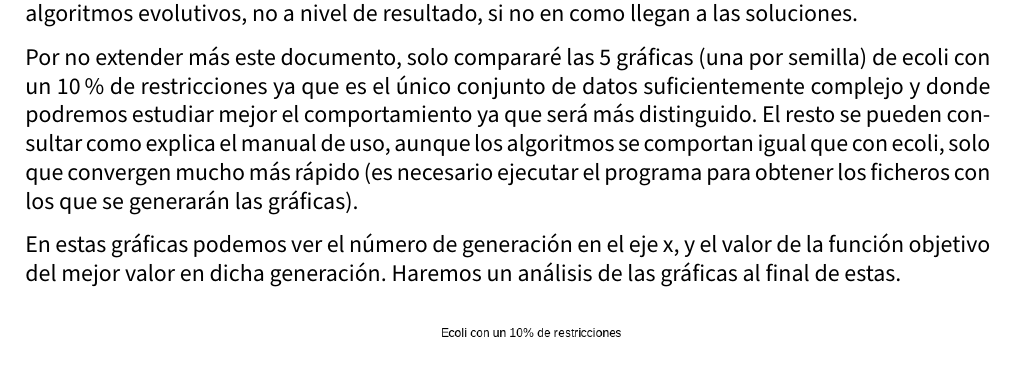
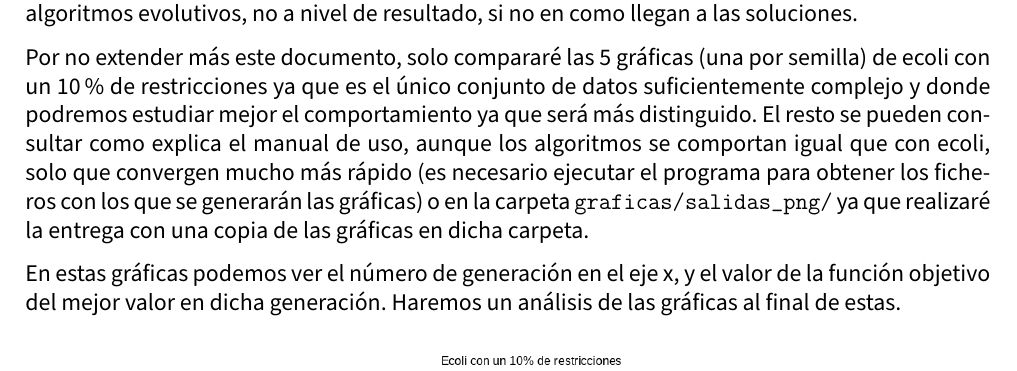
Before and after one commit to advy99/MH, a LaTeX document (memorias/p2/MH_practica2.tex): part of page 52 of 59, cut so that both start at the same text. Compiled offline with pdfLaTeX.

Commit message:
acabada memoria p2

```diff
--- a/memorias/p2/MH_practica2.tex
+++ b/memorias/p2/MH_practica2.tex
@@ -2419,7 +2419,7 @@ Con el 20\% de restricciones vuelve a ocurrir lo mismo, y es que se vuelve a pro
 
 Como hemos comentado en el manual de uso, es posible observar como avanzan los algoritmos evolutivos tras las distintas generaciones. En esta sección veremos como se comportan todos los algoritmos evolutivos, no a nivel de resultado, si no en como llegan a las soluciones.
 
-Por no extender más este documento, solo compararé las 5 gráficas (una por semilla) de ecoli con un 10\% de restricciones ya que es el único conjunto de datos suficientemente complejo y donde podremos estudiar mejor el comportamiento ya que será más distinguido. El resto se pueden consultar como explica el manual de uso, aunque los algoritmos se comportan igual que con ecoli, solo que convergen mucho más rápido (es necesario ejecutar el programa para obtener los ficheros con los que se generarán las gráficas).
+Por no extender más este documento, solo compararé las 5 gráficas (una por semilla) de ecoli con un 10\% de restricciones ya que es el único conjunto de datos suficientemente complejo y donde podremos estudiar mejor el comportamiento ya que será más distinguido. El resto se pueden consultar como explica el manual de uso, aunque los algoritmos se comportan igual que con ecoli, solo que convergen mucho más rápido (es necesario ejecutar el programa para obtener los ficheros con los que se generarán las gráficas) o en la carpeta \texttt{graficas/salidas\_png/} ya que realizaré la entrega con una copia de las gráficas en dicha carpeta.
 
 En estas gráficas podemos ver el número de generación en el eje x, y el valor de la función objetivo del mejor valor en dicha generación. Haremos un análisis de las gráficas al final de estas.
 
```
